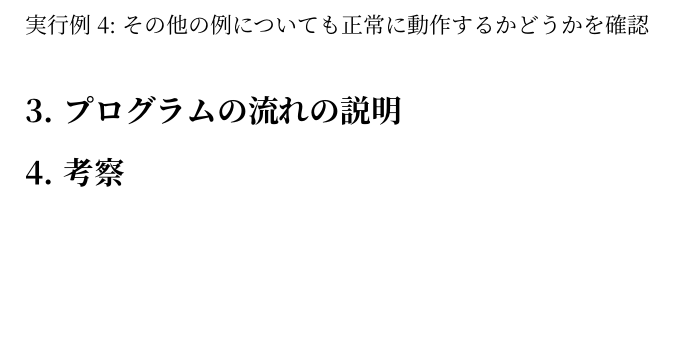
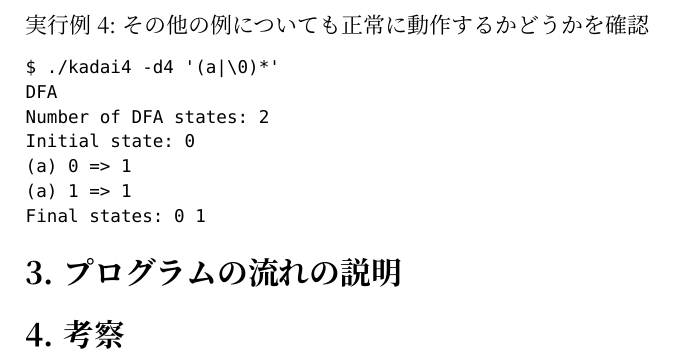
Before and after one commit to rytst/software_practice_1, a Typst document (dfa/report04/report04.typ): part of page 2 of 2, cut so that both start at the same text, the shorter picture padded with empty space. Compiled offline with Typst 0.15; a missing font is replaced by an installed copy or a similar font.

Commit message:
add example

````diff
--- a/dfa/report04/report04.typ
+++ b/dfa/report04/report04.typ
@@ -76,10 +76,15 @@ Initial state: 0
 Final states: 2
 ```
 
-
 実行例4: その他の例についても正常に動作するかどうかを確認
 ```
-
+$ ./kadai4 -d4 '(a|\0)*'
+DFA
+Number of DFA states: 2
+Initial state: 0
+(a) 0 => 1
+(a) 1 => 1
+Final states: 0 1
 ```
 
 
````
Also changed, not shown: dfa/report04/report04.pdf, 6 other files.
